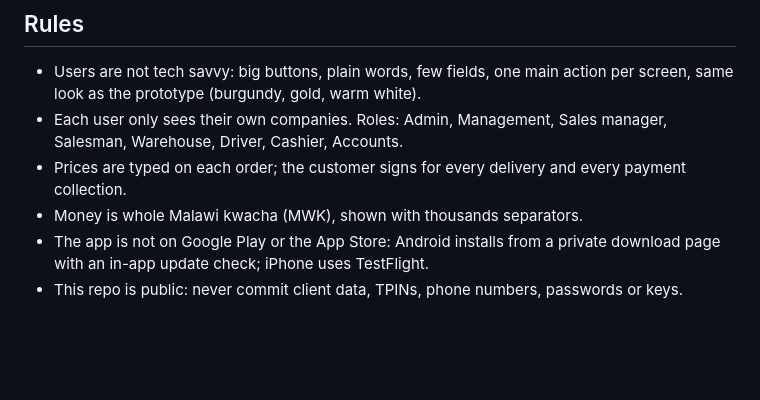
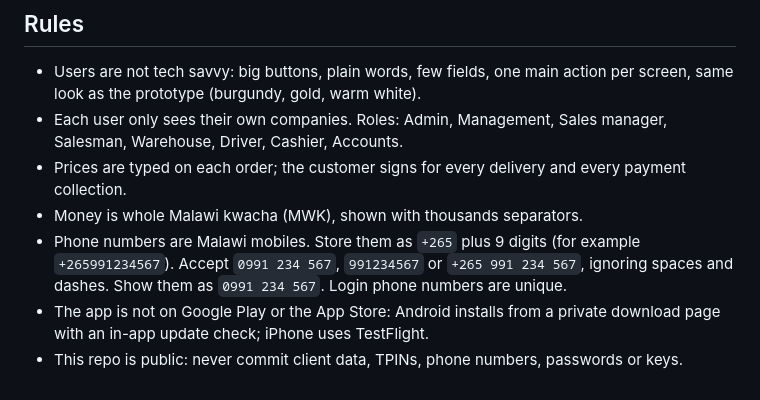
Before and after one commit to ridarajani/sales-app, a Markdown page: CLAUDE.md, the part around the change. Rendered like a GitHub page; blank space fills up the shorter version.

Commit message:
CLAUDE.md: phone number format
Co-Authored-By: Claude Opus 5.5 (1M context) <noreply@anthropic.com>
Claude-Session: https://claude.ai/code/session_01R9BLy7ENbsnoubKyeSp6LK

```diff
--- a/CLAUDE.md
+++ b/CLAUDE.md
@@ -33,5 +33,6 @@ In-house sales and distribution app for four companies in Lilongwe, Malawi: Luck
 - Each user only sees their own companies. Roles: Admin, Management, Sales manager, Salesman, Warehouse, Driver, Cashier, Accounts.
 - Prices are typed on each order; the customer signs for every delivery and every payment collection.
 - Money is whole Malawi kwacha (MWK), shown with thousands separators.
+- Phone numbers are Malawi mobiles. Store them as `+265` plus 9 digits (for example `+265991234567`). Accept `0991 234 567`, `991234567` or `+265 991 234 567`, ignoring spaces and dashes. Show them as `0991 234 567`. Login phone numbers are unique.
 - The app is not on Google Play or the App Store: Android installs from a private download page with an in-app update check; iPhone uses TestFlight.
 - This repo is public: never commit client data, TPINs, phone numbers, passwords or keys.
```
